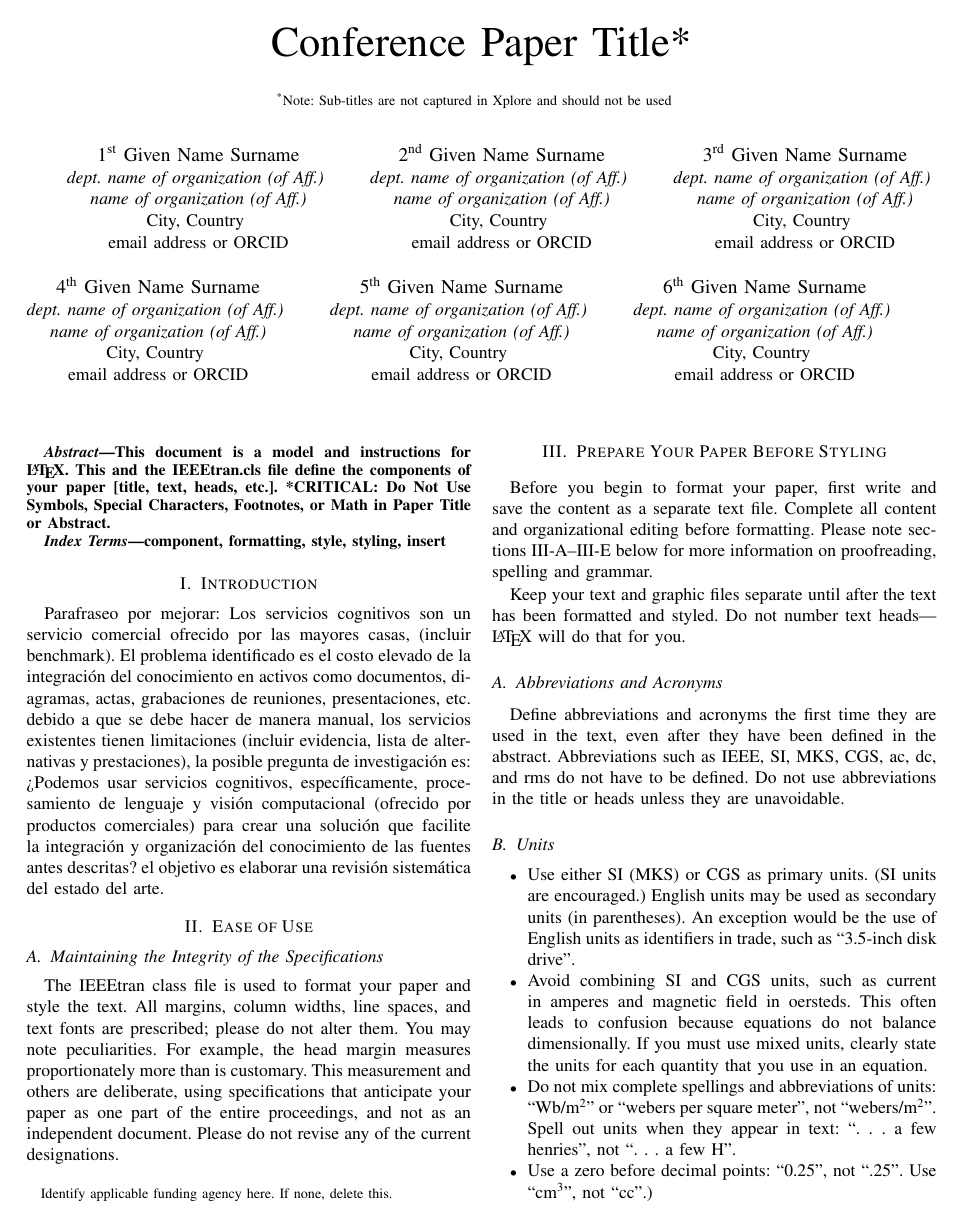
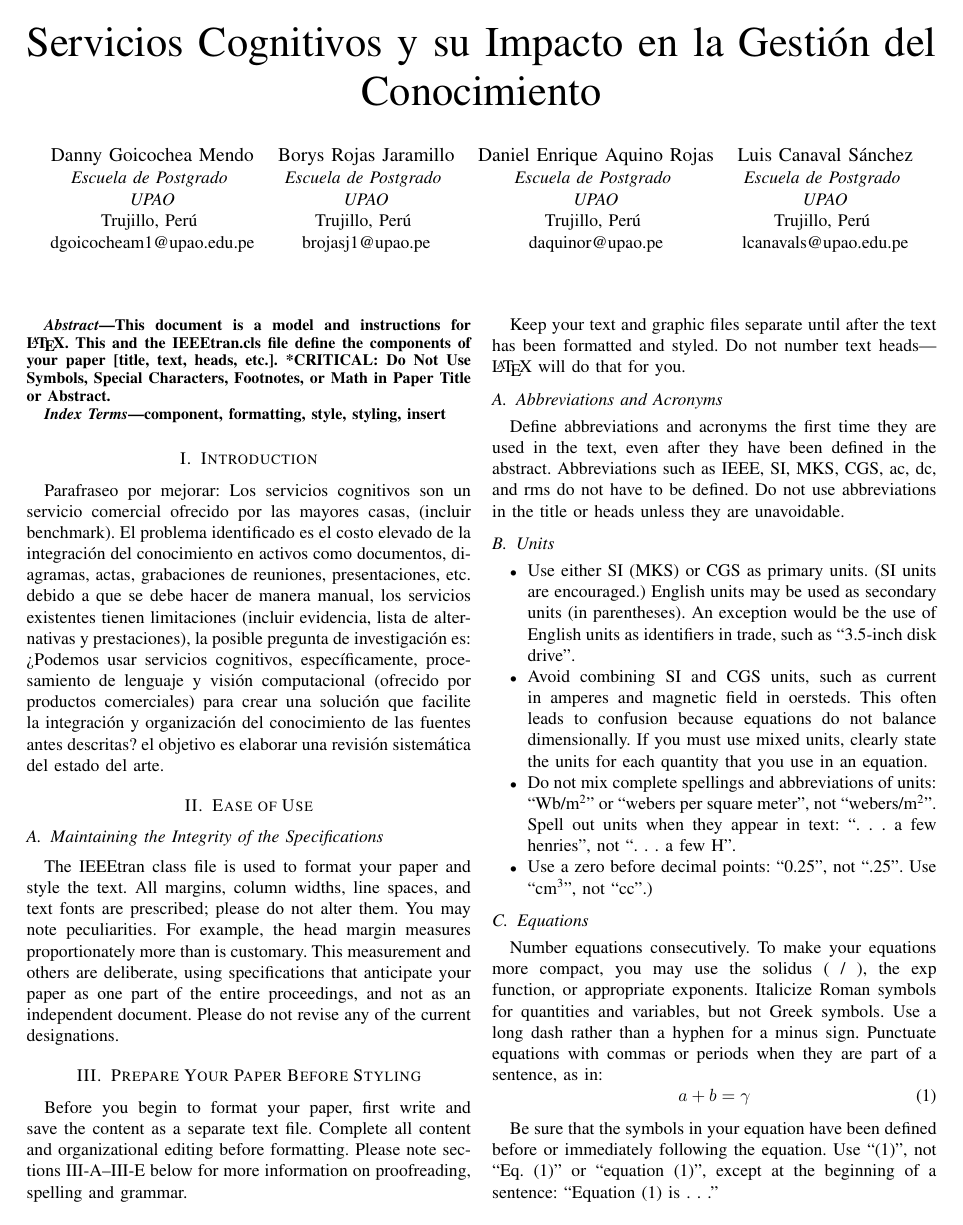
Before and after one commit to lmcanavals/Gesti-n-del-conocimiento, a LaTeX paper (conference_101719.tex): page 1 of 3. Compiled offline with pdfLaTeX; a missing font is replaced by an installed copy or a similar font; a LaTeX package or settings file that is missing is left out.

Commit message:
Titulo y autores

```diff
--- a/conference_101719.tex
+++ b/conference_101719.tex
@@ -11,47 +11,35 @@
     T\kern-.1667em\lower.7ex\hbox{E}\kern-.125emX}}
 \begin{document}
 
-\title{Conference Paper Title*\\
-{\footnotesize \textsuperscript{*}Note: Sub-titles are not captured in Xplore and
-should not be used}
-\thanks{Identify applicable funding agency here. If none, delete this.}
+\title{Servicios Cognitivos y su Impacto en la Gestión del Conocimiento\\
+%{\footnotesize \textsuperscript{*}Note: Sub-titles are not captured in Xplore and
+%should not be used}
+%\thanks{Identify applicable funding agency here. If none, delete this.}
 }
 
-\author{\IEEEauthorblockN{1\textsuperscript{st} Given Name Surname}
-\IEEEauthorblockA{\textit{dept. name of organization (of Aff.)} \\
-\textit{name of organization (of Aff.)}\\
-City, Country \\
-email address or ORCID}
+\author{\IEEEauthorblockN{Danny Goicochea Mendo}
+\IEEEauthorblockA{\textit{Escuela de Postgrado} \\
+\textit{UPAO}\\
+Trujillo, Perú \\
+dgoicocheam1@upao.edu.pe}
 \and
-\IEEEauthorblockN{2\textsuperscript{nd} Given Name Surname}
-\IEEEauthorblockA{\textit{dept. name of organization (of Aff.)} \\
-\textit{name of organization (of Aff.)}\\
-City, Country \\
-email address or ORCID}
+\IEEEauthorblockN{Borys Rojas Jaramillo}
+\IEEEauthorblockA{\textit{Escuela de Postgrado} \\
+\textit{UPAO}\\
+Trujillo, Perú \\
+brojasj1@upao.pe}
 \and
-\IEEEauthorblockN{3\textsuperscript{rd} Given Name Surname}
-\IEEEauthorblockA{\textit{dept. name of organization (of Aff.)} \\
-\textit{name of organization (of Aff.)}\\
-City, Country \\
-email address or ORCID}
+\IEEEauthorblockN{Daniel Enrique Aquino Rojas}
+\IEEEauthorblockA{\textit{Escuela de Postgrado} \\
+\textit{UPAO}\\
+Trujillo, Perú \\
+daquinor@upao.pe}
 \and
-\IEEEauthorblockN{4\textsuperscript{th} Given Name Surname}
-\IEEEauthorblockA{\textit{dept. name of organization (of Aff.)} \\
-\textit{name of organization (of Aff.)}\\
-City, Country \\
-email address or ORCID}
-\and
-\IEEEauthorblockN{5\textsuperscript{th} Given Name Surname}
-\IEEEauthorblockA{\textit{dept. name of organization (of Aff.)} \\
-\textit{name of organization (of Aff.)}\\
-City, Country \\
-email address or ORCID}
-\and
-\IEEEauthorblockN{6\textsuperscript{th} Given Name Surname}
-\IEEEauthorblockA{\textit{dept. name of organization (of Aff.)} \\
-\textit{name of organization (of Aff.)}\\
-City, Country \\
-email address or ORCID}
+\IEEEauthorblockN{Luis Canaval Sánchez}
+\IEEEauthorblockA{\textit{Escuela de Postgrado} \\
+\textit{UPAO}\\
+Trujillo, Perú \\
+lcanavals@upao.edu.pe}
 }
 
 \maketitle
```
